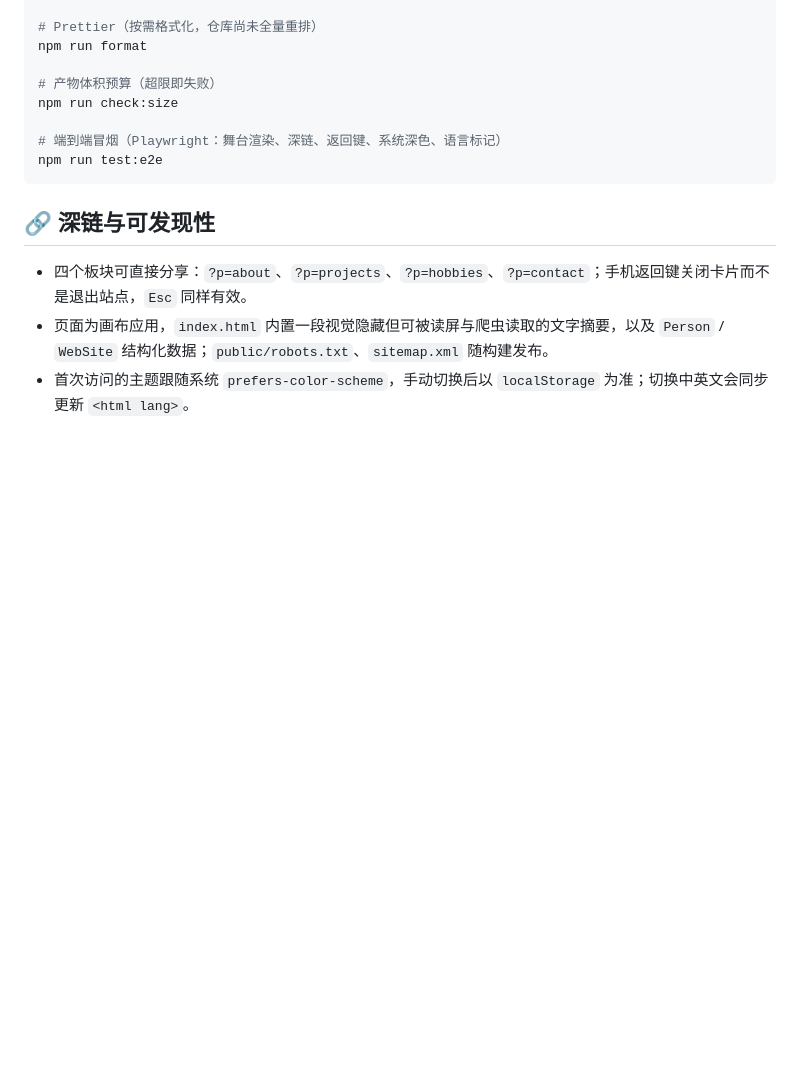
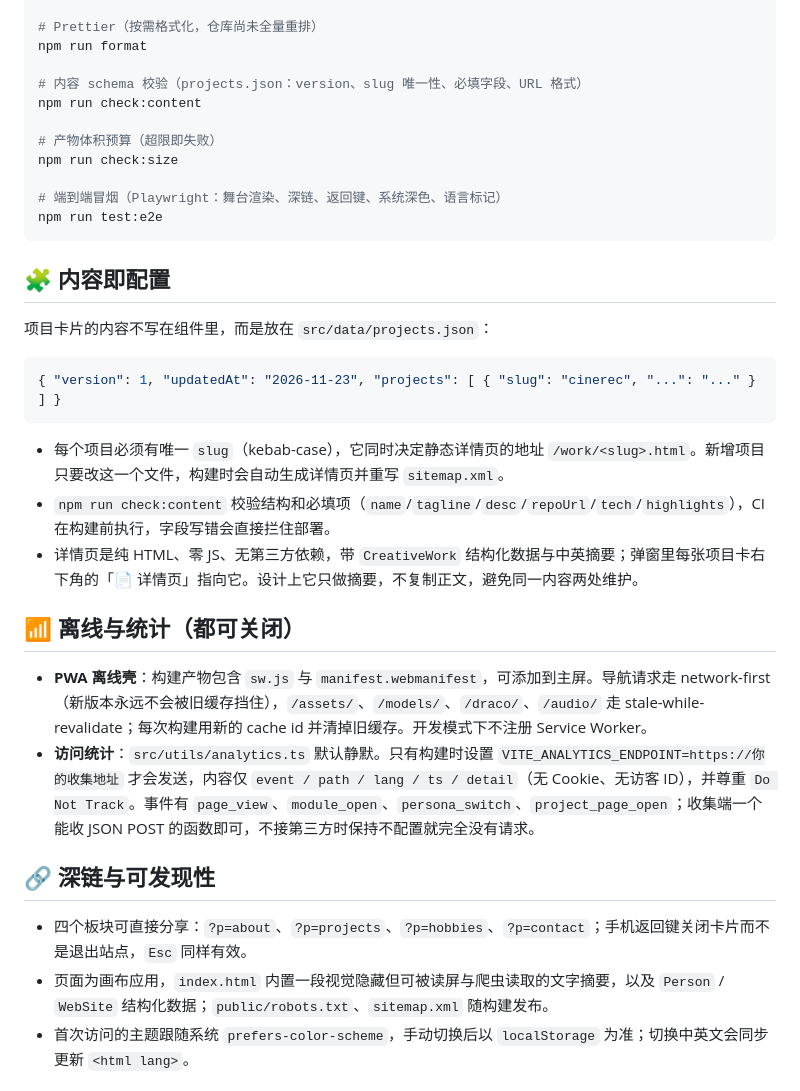
Before and after one commit to ElijahZhao/Self-Introduction, a Markdown page: README.md, the part around the change. GitHub-like rendering; blank space fills up the shorter version.

````diff
--- a/README.md
+++ b/README.md
@@ -82,12 +82,32 @@ npm run test
 # Prettier（按需格式化，仓库尚未全量重排）
 npm run format
 
+# 内容 schema 校验（projects.json：version、slug 唯一性、必填字段、URL 格式）
+npm run check:content
+
 # 产物体积预算（超限即失败）
 npm run check:size
 
 # 端到端冒烟（Playwright：舞台渲染、深链、返回键、系统深色、语言标记）
 npm run test:e2e
 ```
+
+## 🧩 内容即配置
+
+项目卡片的内容不写在组件里，而是放在 `src/data/projects.json`：
+
+```json
+{ "version": 1, "updatedAt": "2026-11-23", "projects": [ { "slug": "cinerec", "...": "..." } ] }
+```
+
+- 每个项目必须有唯一 `slug`（kebab-case），它同时决定静态详情页的地址 `/work/<slug>.html`。新增项目只要改这一个文件，构建时会自动生成详情页并重写 `sitemap.xml`。
+- `npm run check:content` 校验结构和必填项（`name`/`tagline`/`desc`/`repoUrl`/`tech`/`highlights`），CI 在构建前执行，字段写错会直接拦住部署。
+- 详情页是纯 HTML、零 JS、无第三方依赖，带 `CreativeWork` 结构化数据与中英摘要；弹窗里每张项目卡右下角的「📄 详情页」指向它。设计上它只做摘要，不复制正文，避免同一内容两处维护。
+
+## 📶 离线与统计（都可关闭）
+
+- **PWA 离线壳**：构建产物包含 `sw.js` 与 `manifest.webmanifest`，可添加到主屏。导航请求走 network-first（新版本永远不会被旧缓存挡住），`/assets/`、`/models/`、`/draco/`、`/audio/` 走 stale-while-revalidate；每次构建用新的 cache id 并清掉旧缓存。开发模式下不注册 Service Worker。
+- **访问统计**：`src/utils/analytics.ts` 默认静默。只有构建时设置 `VITE_ANALYTICS_ENDPOINT=https://你的收集地址` 才会发送，内容仅 `event / path / lang / ts / detail`（无 Cookie、无访客 ID），并尊重 `Do Not Track`。事件有 `page_view`、`module_open`、`persona_switch`、`project_page_open`；收集端一个能收 JSON POST 的函数即可，不接第三方时保持不配置就完全没有请求。
 
 ## 🔗 深链与可发现性
 
````
Also changed, not shown: public/icon-192.png (added), public/icon-512.png (added), 17 other files.
